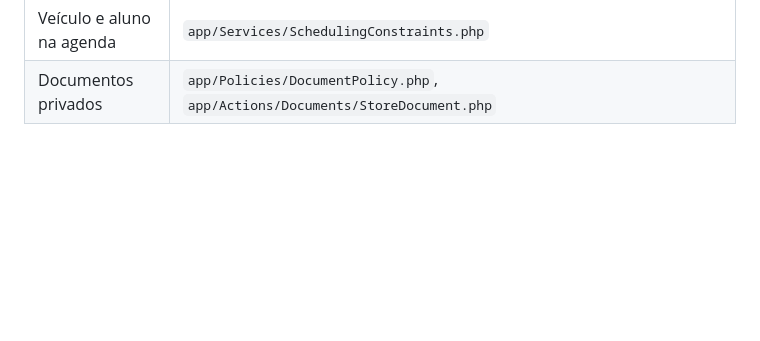
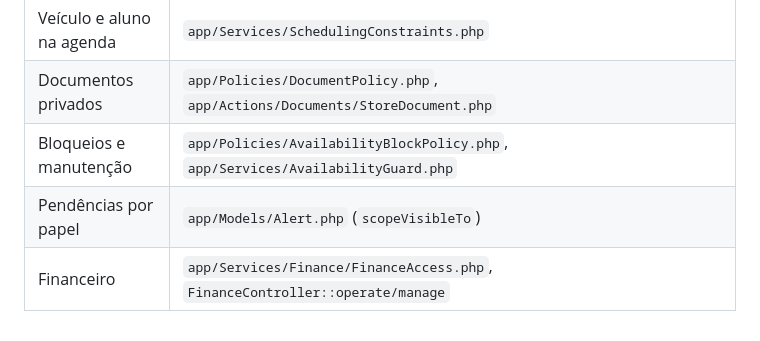
Before and after one commit to thiago8844/auto-escola, a Markdown page: docs/permissoes.md, the part around one of its changes. Drawn GitHub-style; blank space fills up the shorter version.

```diff
--- a/docs/permissoes.md
+++ b/docs/permissoes.md
@@ -166,3 +182,6 @@ O checklist do processo guarda o **resultado operacional** de avaliações médi
 | Conferência de checklist | `app/Actions/Processes/UpdateChecklistItem.php` |
 | Veículo e aluno na agenda | `app/Services/SchedulingConstraints.php` |
 | Documentos privados | `app/Policies/DocumentPolicy.php`, `app/Actions/Documents/StoreDocument.php` |
+| Bloqueios e manutenção | `app/Policies/AvailabilityBlockPolicy.php`, `app/Services/AvailabilityGuard.php` |
+| Pendências por papel | `app/Models/Alert.php` (`scopeVisibleTo`) |
+| Financeiro | `app/Services/Finance/FinanceAccess.php`, `FinanceController::operate/manage` |
```
Also changed, not shown: other parts of docs/permissoes.md (+16 -0 lines), docs/modulos-checklist.md (+31 -29 lines).
